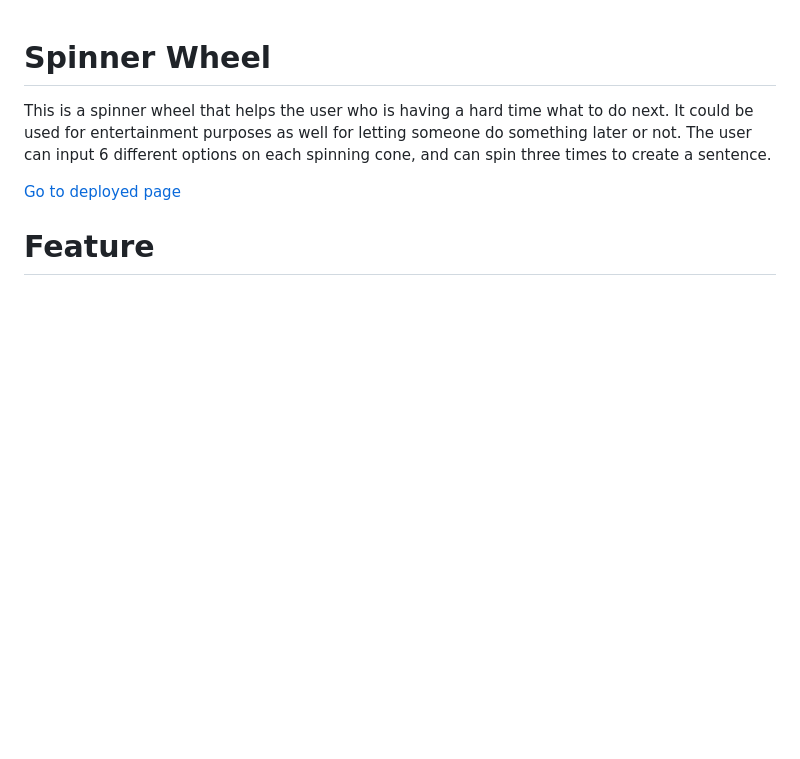
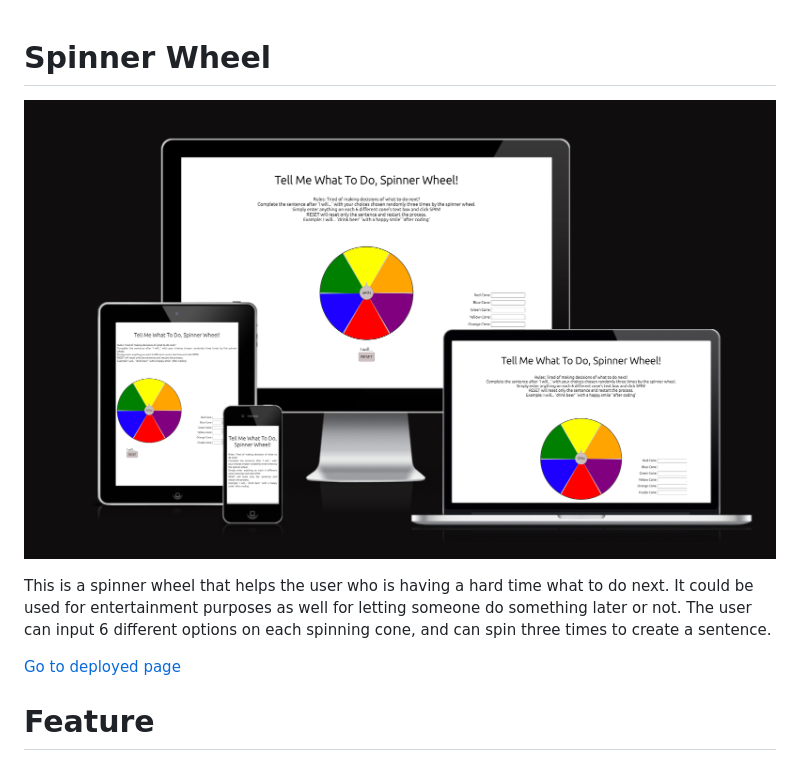
Before and after one commit to choyoon88/pp2-spinner-wheel, a Markdown page: README.md, the part around the change. Drawn GitHub-style; pictures changed too: readme-image/spinnerwheel-amiresponsive.png (added); blank space fills up the shorter version.

Commit message:
add screenshot of am i responsive on the top of readme page

```diff
--- a/README.md
+++ b/README.md
@@ -1,4 +1,6 @@
 # Spinner Wheel
+
+![amiresponsive](/readme-image/spinnerwheel-amiresponsive.png)
 
 This is a spinner wheel that helps the user who is having a hard time what to do next. It could be used for entertainment purposes as well for letting someone do something later or not. The user can input 6 different options on each spinning cone, and can spin three times to create a sentence.
 
```
